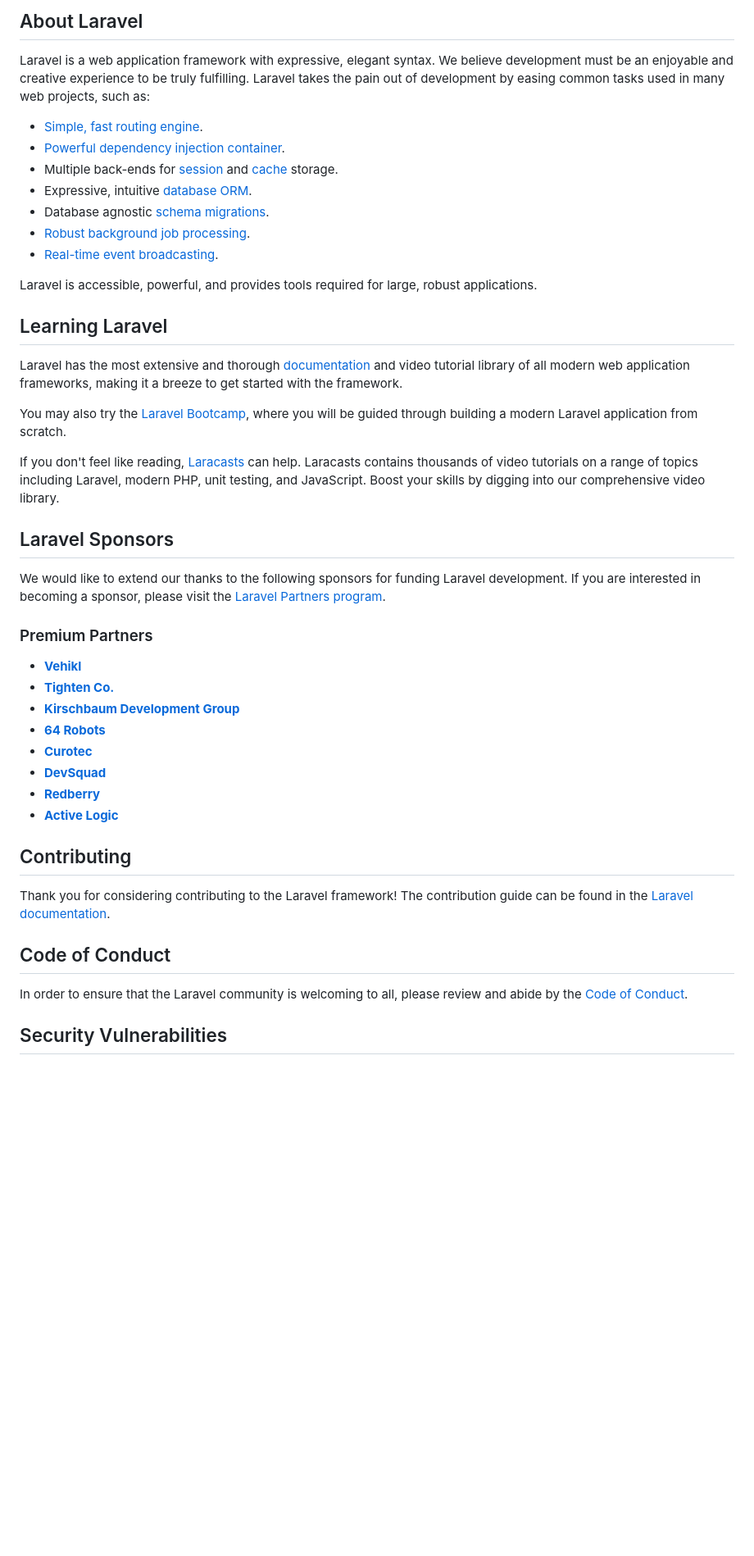
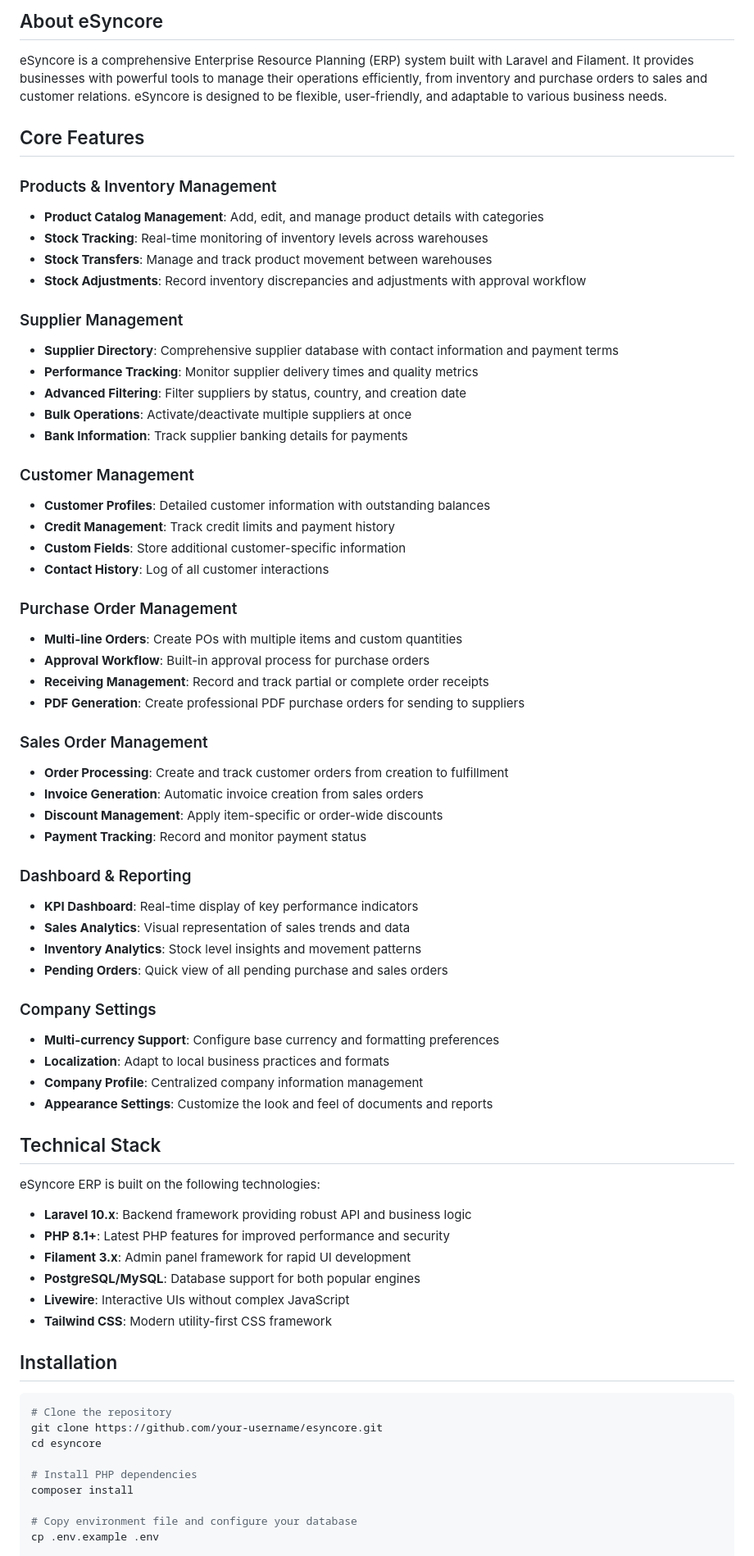
Before and after one commit to rifqimuhammadaziz/eSyncore, a Markdown page: README.md, the part around one of its changes. Shown at 82% size. GitHub-like rendering; blank space fills up the shorter version.

Commit message:
docs: update README with comprehensive ERP features documentation

````diff
--- a/README.md
+++ b/README.md
@@ -8,49 +8,75 @@
 </p>
 
-## About Laravel
+## About eSyncore
 
-Laravel is a web application framework with expressive, elegant syntax. We believe development must be an enjoyable and creative experience to be truly fulfilling. Laravel takes the pain out of development by easing common tasks used in many web projects, such as:
+eSyncore is a comprehensive Enterprise Resource Planning (ERP) system built with Laravel and Filament. It provides businesses with powerful tools to manage their operations efficiently, from inventory and purchase orders to sales and customer relations. eSyncore is designed to be flexible, user-friendly, and adaptable to various business needs.
 
-- [Simple, fast routing engine](https://laravel.com/docs/routing).
-- [Powerful dependency injection container](https://laravel.com/docs/container).
-- Multiple back-ends for [session](https://laravel.com/docs/session) and [cache](https://laravel.com/docs/cache) storage.
-- Expressive, intuitive [database ORM](https://laravel.com/docs/eloquent).
-- Database agnostic [schema migrations](https://laravel.com/docs/migrations).
-- [Robust background job processing](https://laravel.com/docs/queues).
-- [Real-time event broadcasting](https://laravel.com/docs/broadcasting).
+## Core Features
 
-Laravel is accessible, powerful, and provides tools required for large, robust applications.
+### Products & Inventory Management
+- **Product Catalog Management**: Add, edit, and manage product details with categories
+- **Stock Tracking**: Real-time monitoring of inventory levels across warehouses
+- **Stock Transfers**: Manage and track product movement between warehouses
+- **Stock Adjustments**: Record inventory discrepancies and adjustments with approval workflow
 
-## Learning Laravel
+### Supplier Management
+- **Supplier Directory**: Comprehensive supplier database with contact information and payment terms
+- **Performance Tracking**: Monitor supplier delivery times and quality metrics
+- **Advanced Filtering**: Filter suppliers by status, country, and creation date
+- **Bulk Operations**: Activate/deactivate multiple suppliers at once
+- **Bank Information**: Track supplier banking details for payments
 
-Laravel has the most extensive and thorough [documentation](https://laravel.com/docs) and video tutorial library of all modern web application frameworks, making it a breeze to get started with the framework.
+### Customer Management
+- **Customer Profiles**: Detailed customer information with outstanding balances
+- **Credit Management**: Track credit limits and payment history
+- **Custom Fields**: Store additional customer-specific information
+- **Contact History**: Log of all customer interactions
 
-You may also try the [Laravel Bootcamp](https://bootcamp.laravel.com), where you will be guided through building a modern Laravel application from scratch.
+### Purchase Order Management
+- **Multi-line Orders**: Create POs with multiple items and custom quantities
+- **Approval Workflow**: Built-in approval process for purchase orders
+- **Receiving Management**: Record and track partial or complete order receipts
+- **PDF Generation**: Create professional PDF purchase orders for sending to suppliers
 
-If you don't feel like reading, [Laracasts](https://laracasts.com) can help. Laracasts contains thousands of video tutorials on a range of topics including Laravel, modern PHP, unit testing, and JavaScript. Boost your skills by digging into our comprehensive video library.
+### Sales Order Management
+- **Order Processing**: Create and track customer orders from creation to fulfillment
+- **Invoice Generation**: Automatic invoice creation from sales orders
+- **Discount Management**: Apply item-specific or order-wide discounts
+- **Payment Tracking**: Record and monitor payment status
 
-## Laravel Sponsors
+### Dashboard & Reporting
+- **KPI Dashboard**: Real-time display of key performance indicators
+- **Sales Analytics**: Visual representation of sales trends and data
+- **Inventory Analytics**: Stock level insights and movement patterns
+- **Pending Orders**: Quick view of all pending purchase and sales orders
 
-We would like to extend our thanks to the following sponsors for funding Laravel development. If you are interested in becoming a sponsor, please visit the [Laravel Partners program](https://partners.laravel.com).
+### Company Settings
+- **Multi-currency Support**: Configure base currency and formatting preferences
+- **Localization**: Adapt to local business practices and formats
+- **Company Profile**: Centralized company information management
+- **Appearance Settings**: Customize the look and feel of documents and reports
 
-### Premium Partners
+## Technical Stack
 
-- **[Vehikl](https://vehikl.com)**
-- **[Tighten Co.](https://tighten.co)**
-- **[Kirschbaum Development Group](https://kirschbaumdevelopment.com)**
-- **[64 Robots](https://64robots.com)**
-- **[Curotec](https://www.curotec.com/services/technologies/laravel)**
-- **[DevSquad](https://devsquad.com/hire-laravel-developers)**
-- **[Redberry](https://redberry.international/laravel-development)**
-- **[Active Logic](https://activelogic.com)**
+eSyncore ERP is built on the following technologies:
 
-## Contributing
+- **Laravel 10.x**: Backend framework providing robust API and business logic
+- **PHP 8.1+**: Latest PHP features for improved performance and security
+- **Filament 3.x**: Admin panel framework for rapid UI development
+- **PostgreSQL/MySQL**: Database support for both popular engines
+- **Livewire**: Interactive UIs without complex JavaScript
+- **Tailwind CSS**: Modern utility-first CSS framework
 
-Thank you for considering contributing to the Laravel framework! The contribution guide can be found in the [Laravel documentation](https://laravel.com/docs/contributions).
+## Installation
 
-## Code of Conduct
+```bash
+# Clone the repository
+git clone https://github.com/your-username/esyncore.git
+cd esyncore
 
-In order to ensure that the Laravel community is welcoming to all, please review and abide by the [Code of Conduct](https://laravel.com/docs/contributions#code-of-conduct).
+# Install PHP dependencies
+composer install
 
-## Security Vulnerabilities
+# Copy environment file and configure your database
+cp .env.example .env
 
````
Also changed, not shown: other parts of README.md (+63 -7 lines).
